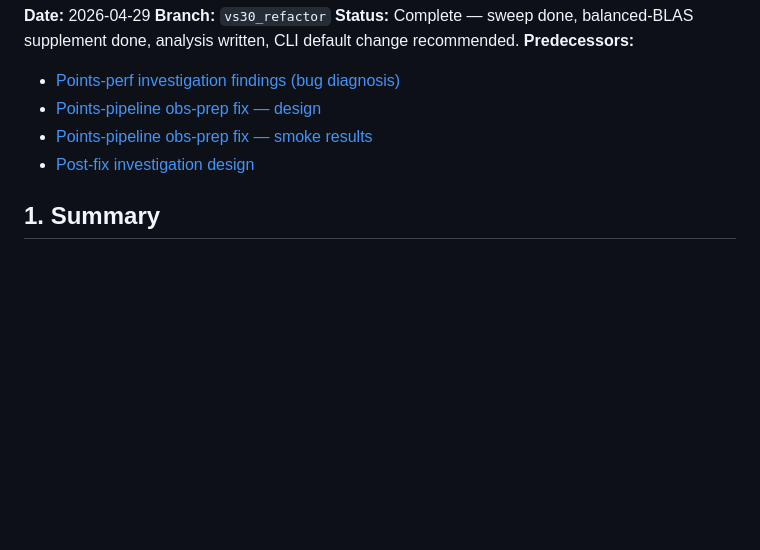
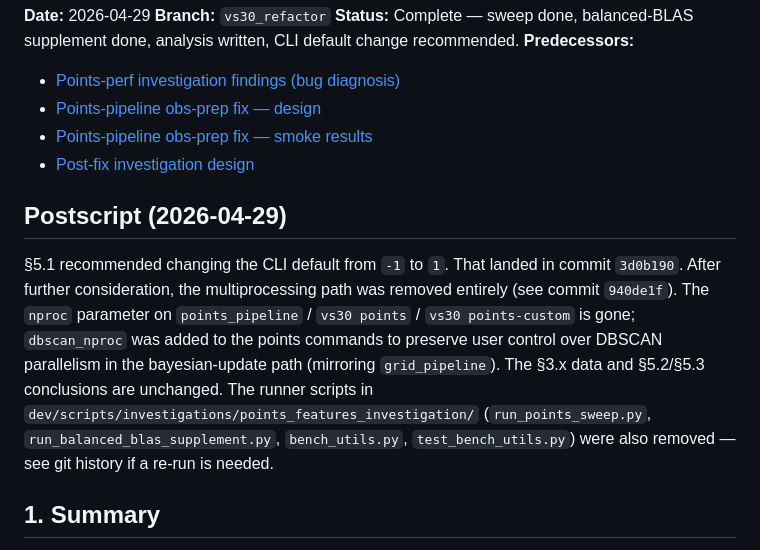
Before and after one commit to ucgmsim/Vs30, a Markdown page: dev/docs/points_perf_post_fix_findings.md, the part around the change. GitHub-like rendering; blank space fills up the shorter version.

Commit message:
docs(findings): postscript — points-pipeline multiproc removed
§5.1 recommended dropping the CLI default to 1; the multiprocessing
path has now been removed entirely (commit 940de1f). Note the
supersession at the top of the findings doc so a future reader doesn't
act on the old §5.1 recommendation. Also notes the removal of the dev
runner scripts.

Co-Authored-By: Claude Opus 4.7 (1M context) <noreply@anthropic.com>

```diff
--- a/dev/docs/points_perf_post_fix_findings.md
+++ b/dev/docs/points_perf_post_fix_findings.md
@@ -8,6 +8,20 @@
 - [Points-pipeline obs-prep fix — design](parallel_points_obs_prep_fix_design.md)
 - [Points-pipeline obs-prep fix — smoke results](parallel_points_obs_prep_fix_smoke_results.md)
 - [Post-fix investigation design](points_perf_post_fix_design.md)
+
+## Postscript (2026-04-29)
+
+§5.1 recommended changing the CLI default from `-1` to `1`. That landed in
+commit `3d0b190`. After further consideration, the multiprocessing path was
+removed entirely (see commit `940de1f`). The `nproc` parameter on
+`points_pipeline` / `vs30 points` / `vs30 points-custom` is gone;
+`dbscan_nproc` was added to the points commands to preserve user control over
+DBSCAN parallelism in the bayesian-update path (mirroring `grid_pipeline`).
+The §3.x data and §5.2/§5.3 conclusions are unchanged. The runner scripts in
+`dev/scripts/investigations/points_features_investigation/`
+(`run_points_sweep.py`, `run_balanced_blas_supplement.py`, `bench_utils.py`,
+`test_bench_utils.py`) were also removed — see git history if a re-run is
+needed.
 
 ## 1. Summary
 
```
